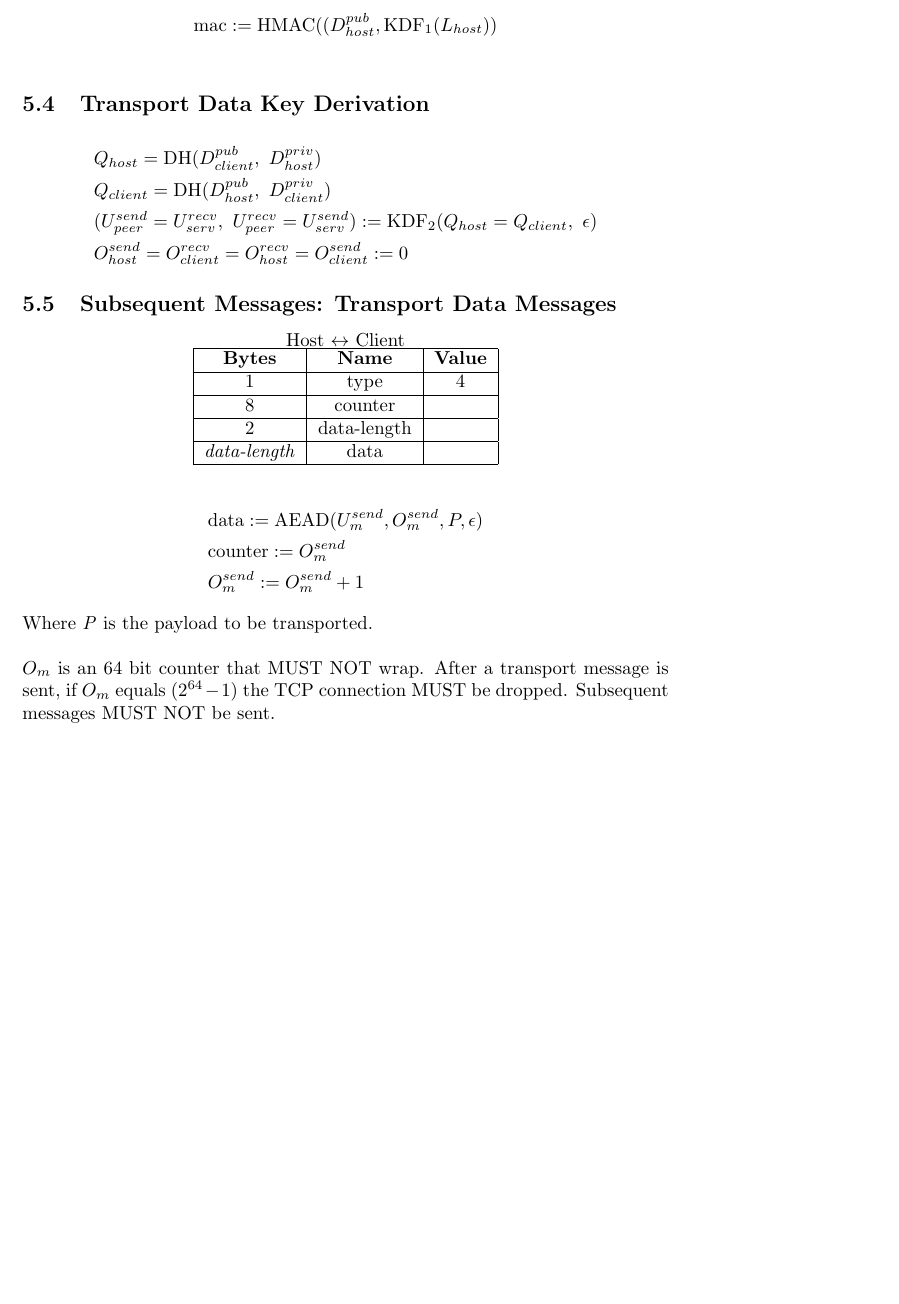
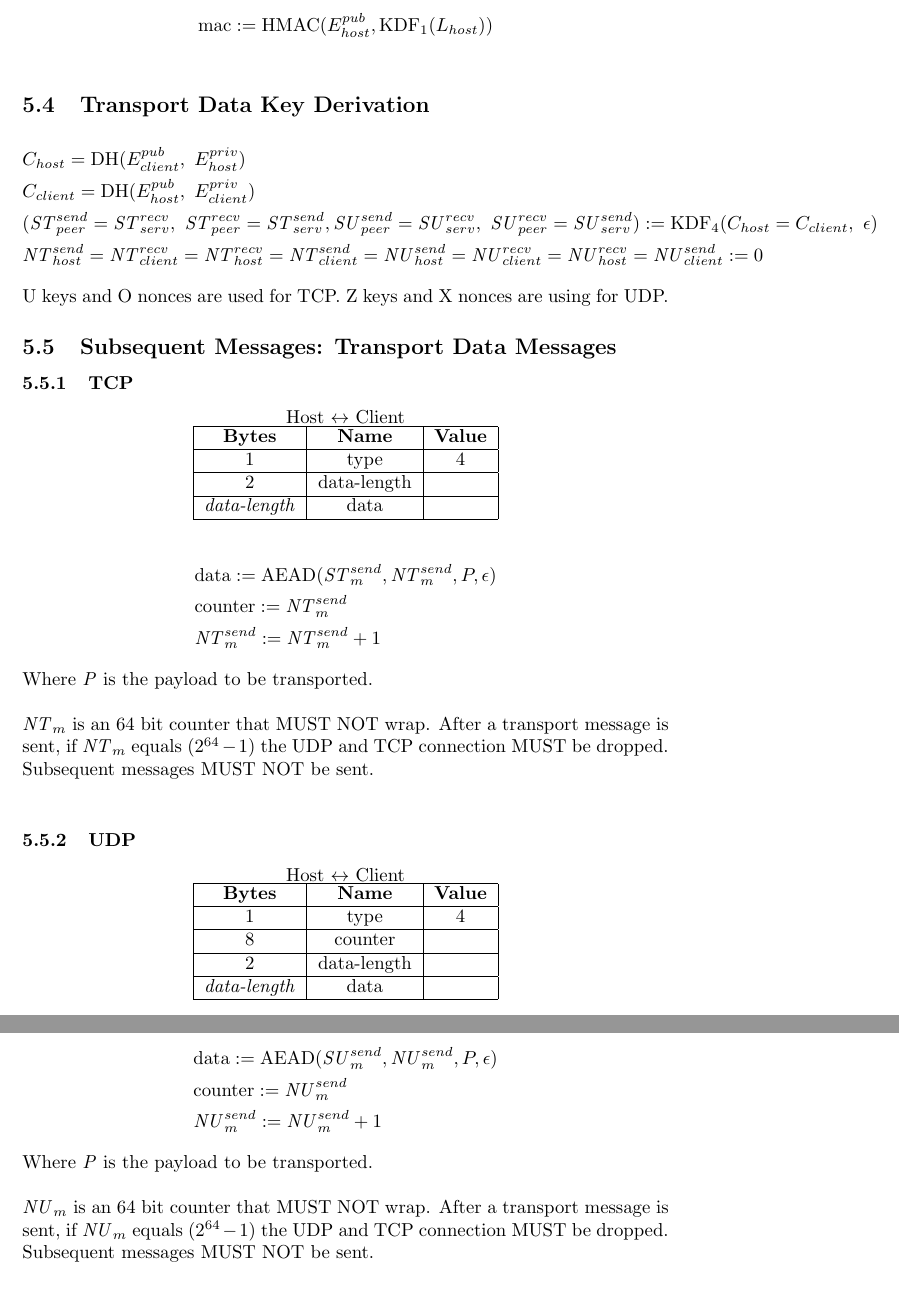
Before and after one commit to jbis9051/screenview, a LaTeX paper (docs/protocol/protocol.tex, which reads docs/protocol/WPSKKA.tex): part of page 16 of 23 before the commit and two parts of pages 16 and 17 of 23 after it, the two joined at a grey line, cut so that both start at the same text, the shorter picture padded with empty space. Compiled offline with pdfLaTeX.

Commit message:
Docs improvement

```diff
--- a/docs/protocol/WPSKKA.tex
+++ b/docs/protocol/WPSKKA.tex
@@ -83,20 +83,55 @@ client.\\
 \end{center}
 
 \begin{align*}
-    & \text{mac} := \text{HMAC}((D_{host}^{pub},\text{KDF}_1(L_{host}))\\
+    & \text{mac} := \text{HMAC}(E_{host}^{pub},\text{KDF}_1(L_{host}))\\
 \end{align*}
 
 \subsection{Transport Data Key Derivation}
 
 \begin{align*}
-    & Q_{host} = \text{DH}(D_{client}^{pub},\ D_{host}^{priv})\\
-    & Q_{client} = \text{DH}(D_{host}^{pub},\ D_{client}^{priv})\\
-    & (U_{peer}^{send} = U_{serv}^{recv},\ U_{peer}^{recv} = U_{serv}^{send}) := \text{KDF}_2(Q_{host} = Q_{client},
+    & C_{host} = \text{DH}(E_{client}^{pub},\ E_{host}^{priv})\\
+    & C_{client} = \text{DH}(E_{host}^{pub},\ E_{client}^{priv})\\
+    & (\mathit{ST}_{peer}^{send} = \mathit{ST}_{serv}^{recv},\ \mathit{ST}_{peer}^{recv} = \mathit{ST}_{serv}^{send}, \mathit{SU}_{peer}^{send} = \mathit{SU}_{serv}^{recv},\ \mathit{SU}_{peer}^{recv} = \mathit{SU}_{serv}^{send}) := \text{KDF}_4(C_{host} = C_{client},
     \ \epsilon) \\
-    & O_{host}^{send} = O_{client}^{recv} = O_{host}^{recv} = O_{client}^{send} := 0
+    & \mathit{NT}_{host}^{send} = \mathit{NT}_{client}^{recv} = \mathit{NT}_{host}^{recv} = \mathit{NT}_{client}^{send} = \mathit{NU}_{host}^{send} = \mathit{NU}_{client}^{recv} = \mathit{NU}_{host}^{recv} = \mathit{NU}_{client}^{send} := 0
 \end{align*}
 
+U keys and O nonces are used for TCP. Z keys and X nonces are using for UDP.
+
 \subsection{Subsequent Messages: Transport Data Messages}
+
+\subsubsection{TCP}
+
+\begin{center}
+    Host $\leftrightarrow$ Client\\
+    \begin{tabular}{|c|c|c|}
+        \hline
+        \textbf{Bytes}     & \textbf{Name} & \textbf{Value} \\
+        \hline
+        1                  & type          & 4              \\
+        \hline
+        2                  & data-length   &                \\
+        \hline
+        \emph{data-length} & data          &                \\
+        \hline
+    \end{tabular}
+\end{center}
+
+\begin{align*}
+    & \text{data} := \text{AEAD}(\mathit{ST}_{m}^{send},\mathit{NT}_{m}^{send}, P, \epsilon)\\
+    & \text{counter} := \mathit{NT}_{m}^{send}\\
+    & \mathit{NT}_{m}^{send} := \mathit{NT}_{m}^{send} + 1
+\end{align*}
+
+
+Where \emph{P} is the payload to be transported.\\
+
+$\mathit{NT}_{m}$ is an 64 bit counter that MUST NOT wrap. After a transport message is sent, if $\mathit{NT}_{m}$ equals
+($2^{64}-1$) the UDP and TCP connection MUST be dropped. Subsequent messages MUST NOT be sent. \\
+
+
+
+\subsubsection{UDP}
 
 \begin{center}
     Host $\leftrightarrow$ Client\\
@@ -116,13 +151,13 @@ client.\\
 \end{center}
 
 \begin{align*}
-    & \text{data} := \text{AEAD}(U_{m}^{send}, O_{m}^{send}, P, \epsilon)\\
-    & \text{counter} := O_{m}^{send}\\
-    & O_{m}^{send} := O_{m}^{send} + 1
+    & \text{data} := \text{AEAD}(\mathit{SU}_{m}^{send},\mathit{NU}_{m}^{send}, P, \epsilon)\\
+    & \text{counter} := \mathit{NU}_{m}^{send}\\
+    & \mathit{NU}_{m}^{send} := \mathit{NU}_{m}^{send} + 1
 \end{align*}
 
 
 Where \emph{P} is the payload to be transported.\\
 
-$O_{m}$ is an 64 bit counter that MUST NOT wrap. After a transport message is sent, if $O_{m}$ equals
-($2^{64}-1$) the TCP connection MUST be dropped. Subsequent messages MUST NOT be sent. \\
+$\mathit{NU}_{m}$ is an 64 bit counter that MUST NOT wrap. After a transport message is sent, if $\mathit{NU}_{m}$ equals
+($2^{64}-1$) the UDP and TCP connection MUST be dropped. Subsequent messages MUST NOT be sent. \\
```
Also changed, not shown: docs/protocol/server-encryption-layer.tex (+11 -11 lines), docs/out/protocol.pdf, docs/protocol/WPSKKA.tex (8 more changed lines).
